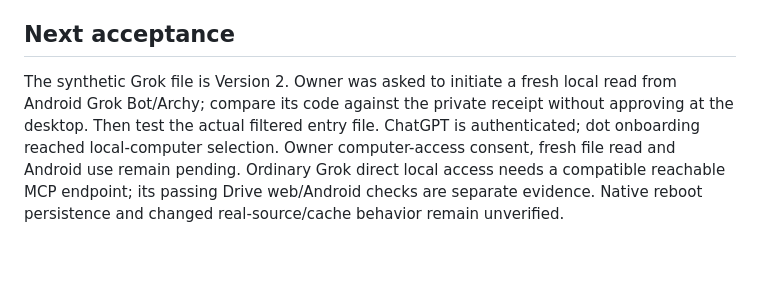
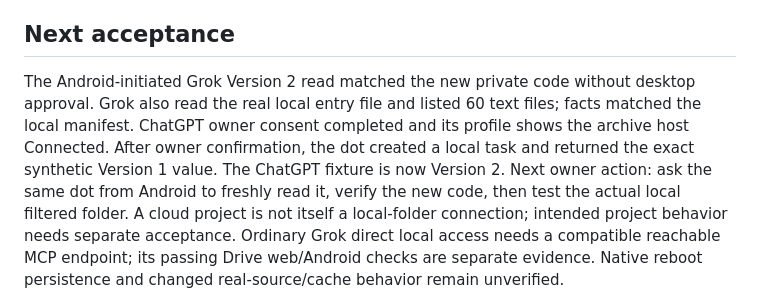
Before and after one commit to hanster1/minbox-public, a Markdown page: HANDOFF.md, the part around the change. Drawn GitHub-style; blank space fills up the shorter version.

```diff
--- a/HANDOFF.md
+++ b/HANDOFF.md
@@ -38,11 +38,14 @@ Keep exact accounts, host paths, receipts and credentials outside public Git.
 
 ## Next acceptance
 
-The synthetic Grok file is Version 2. Owner was asked to initiate a fresh local
-read from Android Grok Bot/Archy; compare its code against the private receipt
-without approving at the desktop. Then test the actual filtered entry file.
-ChatGPT is authenticated; dot onboarding reached local-computer selection.
-Owner computer-access consent, fresh file read and Android use remain pending.
+The Android-initiated Grok Version 2 read matched the new private code without
+desktop approval. Grok also read the real local entry file and listed 60 text
+files; facts matched the local manifest. ChatGPT owner consent completed and
+its profile shows the archive host Connected. After owner confirmation, the dot created a local task and returned the exact
+synthetic Version 1 value. The ChatGPT fixture is now Version 2. Next owner
+action: ask the same dot from Android to freshly read it, verify the new code,
+then test the actual local filtered folder. A cloud project is not itself a
+local-folder connection; intended project behavior needs separate acceptance.
 Ordinary Grok direct local access needs a compatible reachable MCP endpoint;
 its passing Drive web/Android checks are separate evidence. Native reboot
 persistence and changed real-source/cache behavior remain unverified.
```
Also changed, not shown: LOCAL_EXPORT.md (+1 -1 lines), PHONE_ACCESS.md (+2 -2 lines).
